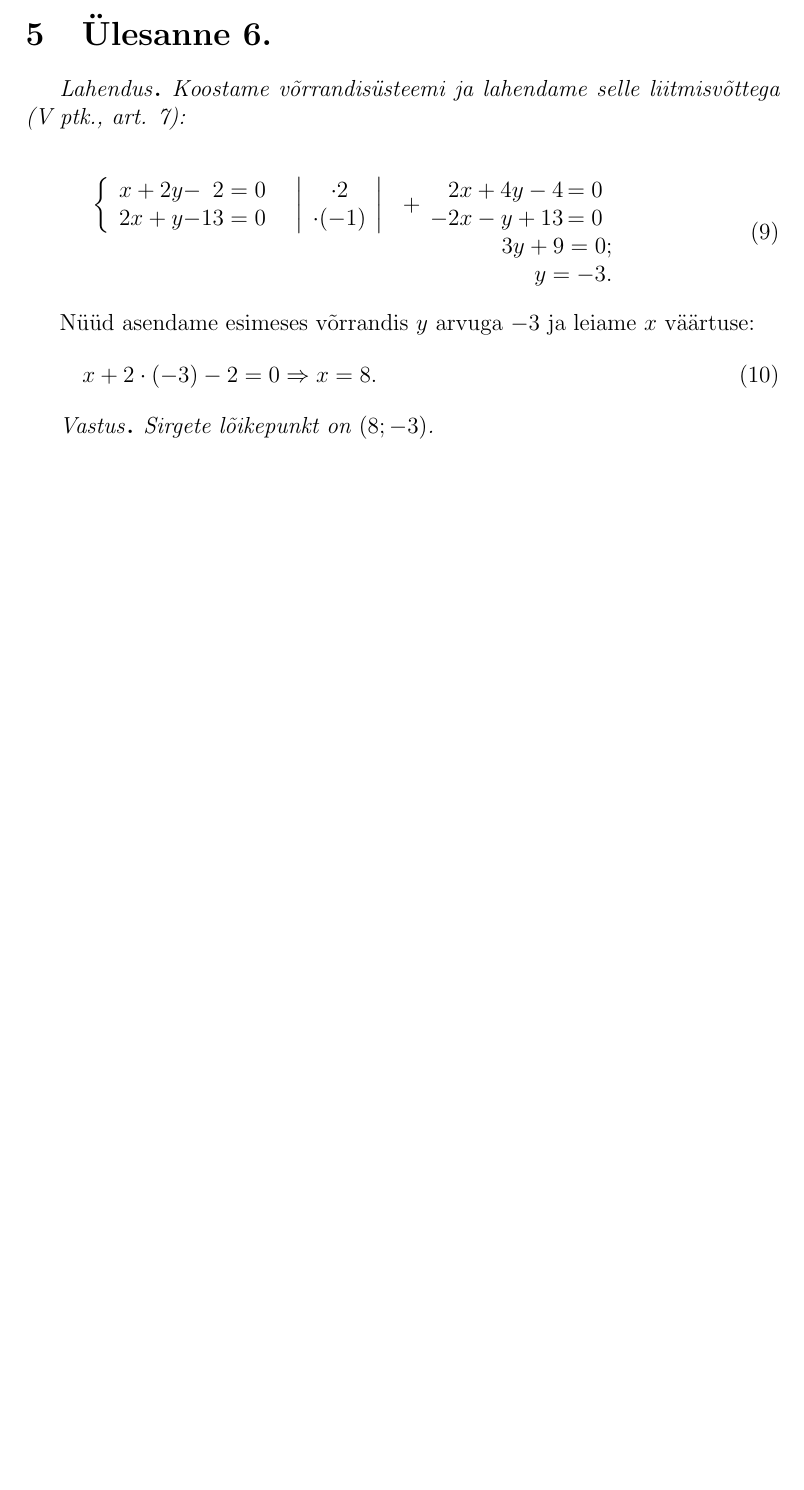
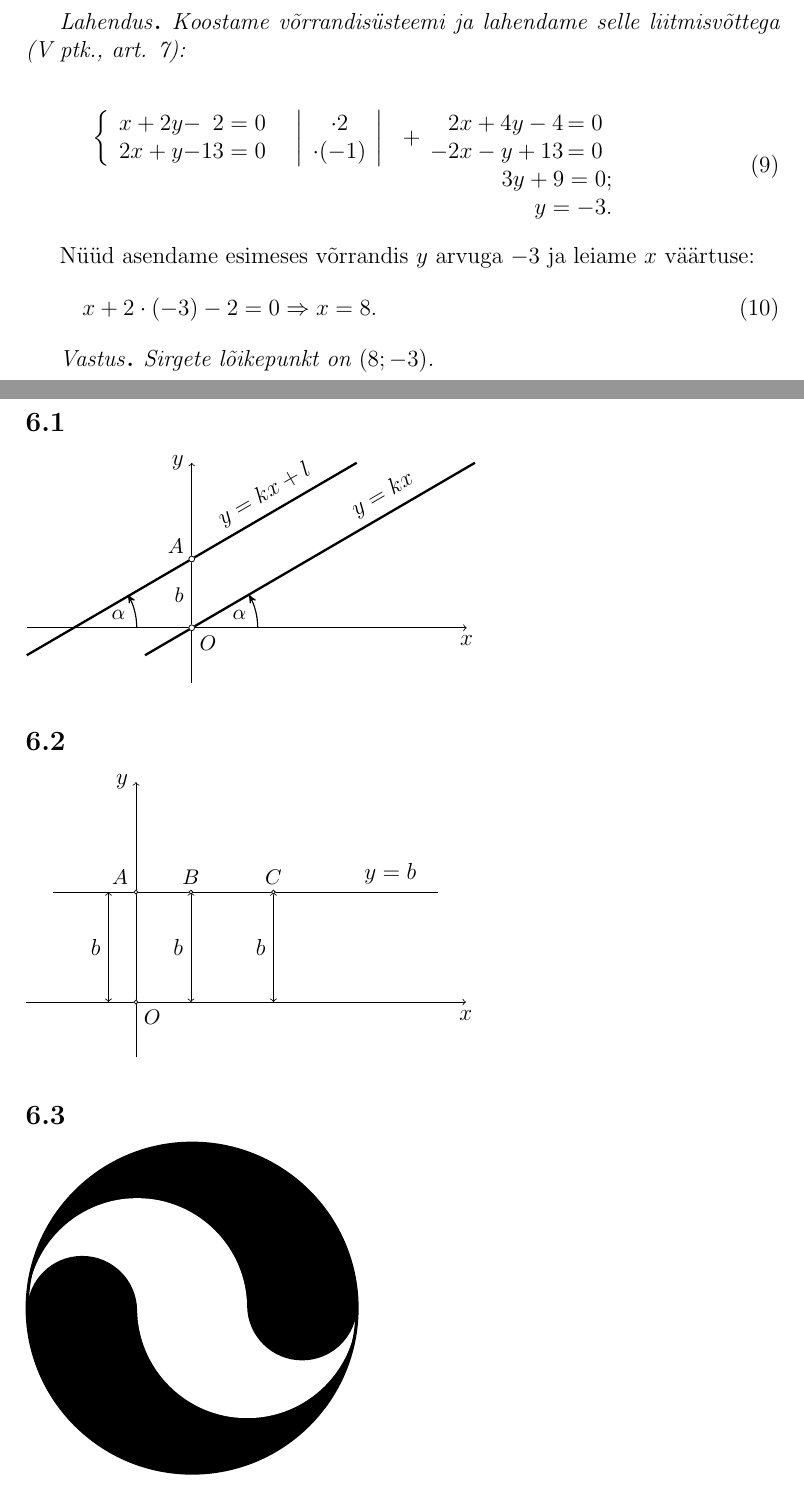
Before and after one commit to Rauno56/rakendustarkvara-tex, a LaTeX document (index.tex, which reads options.tex, yl7.tex): part of page 6 of 6 before the commit and two parts of pages 6 and 7 of 7 after it, the two joined at a grey line, cut at the place of the change, the shorter picture padded with empty space. Compiled offline with LaTeX, dvips and Ghostscript.

Commit message:
Add 7. assignment

```diff
--- a/index.tex
+++ b/index.tex
@@ -9,5 +9,6 @@
 \include{yl4}
 \include{yl5}
 \include{yl6}
+\include{yl7}
 
 \end{document}
--- a/options.tex
+++ b/options.tex
@@ -12,3 +12,7 @@
 \usepackage{amsthm}
 \newtheorem*{solution}{\indent\textmd{\emph{Lahendus}}}
 \newtheorem*{answer}{\indent\textmd{\emph{Vastus}}}
+
+%yl7
+\usepackage{pst-eucl}
+\usetikzlibrary{arrows,calc}
--- /dev/null
+++ b/yl7.tex
@@ -0,0 +1,92 @@
+\section{Ülesanne 7.}
+
+\subsection{}
+
+\begin{tikzpicture}
+
+	%X axis
+	\draw [->] (-3,0) -- (5,0) node[below] {$x$};
+	%Y axis
+	\draw [->] (0,-1) -- (0,3) node[left] {$y$};
+
+	\draw [very thick] (-3,-0.5) -- (3,3) node [sloped,above,near end] {$y=kx+l$};
+	\draw[->,>=stealth',semithick] (0cm:-1cm) arc (0:30:1.2cm);
+	\draw (-1.6cm, 0cm) node[above right] {\small $\alpha$};
+
+	\draw [very thick] (-0.85,-0.5) -- (5.15,3) node [sloped,above,near end] {$y=kx$};
+	\draw[->,>=stealth',semithick] (0cm:1.2cm) arc (0:30:1.2cm);
+
+	\draw (.6cm, 0cm) node[above right] {\small $\alpha$};
+
+
+	\draw (0cm, 1.2cm) node[above left] {\small $A$};
+	\draw[fill, white] (0,1.25) circle [radius=1.5pt];
+  \draw (0,1.25) [thin] circle (1.5pt);
+
+	\draw (0cm, 0cm) node[below right] {\small $O$};
+	\draw[fill, white] (0,0) circle [radius=1.5pt];
+  \draw (0,0) [thin] circle (1.5pt);
+
+	\draw (0cm, 0.6cm) node[left] {\small $b$};
+
+\end{tikzpicture}
+
+
+\subsection{}
+
+\begin{tikzpicture}
+	%X axis
+	\draw [->] (-2,0) -- (6,0) node[below] {$x$};
+	%Y axis
+	\draw [->] (0,-1) -- (0,4) node[left] {$y$};
+
+	\draw (-1.5,2) -- (5.5,2) node [sloped,above,very near end] {$y=b$};
+
+	\foreach \xCoordinate in {-0.5, 1, 2.5}{
+		\draw [<->] (\xCoordinate,0) -- (\xCoordinate,2cm) node [midway,left] {$b$};
+	}
+
+	\foreach \letter/\position in {B/1, C/2.5}{
+		\draw (\position, 2cm) node[above] {\small $\letter$};
+		\draw[fill, white] (\position, 2cm) circle [radius=1pt];
+	  \draw (\position, 2cm) [thin] circle (1pt);
+	}
+
+	\draw (0cm, 0cm) node[below right] {\small $O$};
+	\draw[fill, white] (0,0) circle [radius=1pt];
+  \draw (0,0) [thin] circle (1pt);
+
+
+	\draw (0cm,2cm) node[above left] {\small $A$};
+	\draw[fill, white] (0cm,2cm) circle [radius=1pt];
+  \draw (0cm,2cm) [thin] circle (1pt);
+
+\end{tikzpicture}
+
+
+\subsection{}
+
+\begin{tikzpicture}
+
+  \begin{scope}
+    \clip (0,0) circle (3cm);
+    \fill[black] (3cm,3cm) rectangle (-3cm, -3cm);
+    %fill[color] (right,top) rectangle (left,bottom);
+  \end{scope}
+
+  \begin{scope}
+    \clip (-1,0) circle (2cm);
+    \fill[white] (3cm,3cm) rectangle (-3cm, -0.01cm);
+  \end{scope}
+
+  \begin{scope}
+    \clip (1,0) circle (2cm);
+    \fill[white] (3cm,0.01cm) rectangle (-1cm, -2cm);
+  \end{scope}
+
+  \fill[black] (2,0.05) circle (1cm);
+  \fill[black] (-2,-0.05) circle (1cm);
+
+  \draw (0,0) [ultra thick] circle (3cm);
+
+\end{tikzpicture}
```
Also changed, not shown: index.pdf.
